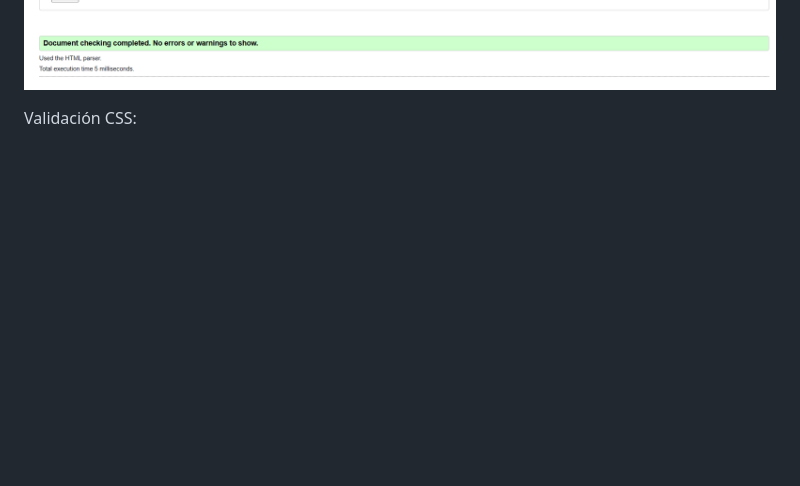
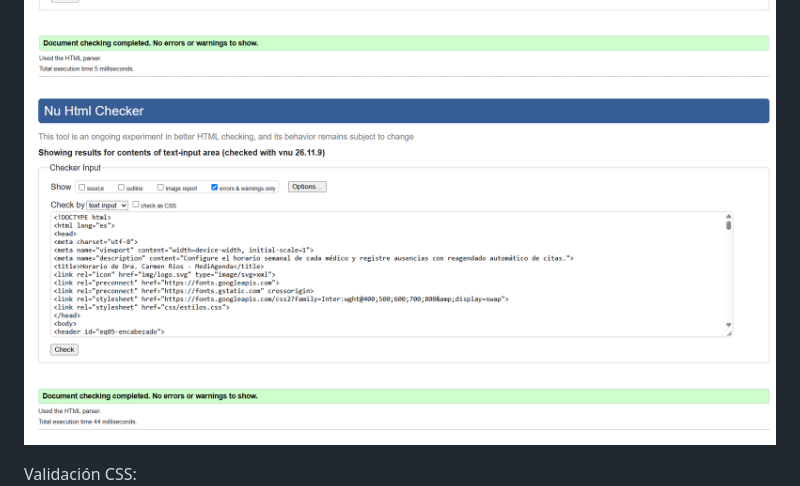
Before and after one commit to bconcepcion1376/proyecto-semestral-eq05, a Markdown page: README.md, the part around the change. GitHub-like rendering; blank space fills up the shorter version.

Commit message:
README: captura de validación de secundaria_formulario.php

```diff
--- a/README.md
+++ b/README.md
@@ -199,6 +199,7 @@ Validación HTML (Hito 2, HTML generado por PHP):
 ![Validación HTML de legal.php](docs/validacion/html-privacidad-terminos.png)
 ![Validación HTML de error.php (404)](docs/validacion/html-error.png)
 ![Validación HTML de error.php?codigo=403](docs/validacion/html-error-403.png)
+![Validación HTML de secundaria_formulario.php](docs/validacion/html-secundaria-formulario.png)
 
 Validación CSS:
 ![Validación CSS de estilos.css](docs/validacion/css-estilos.png)
```
